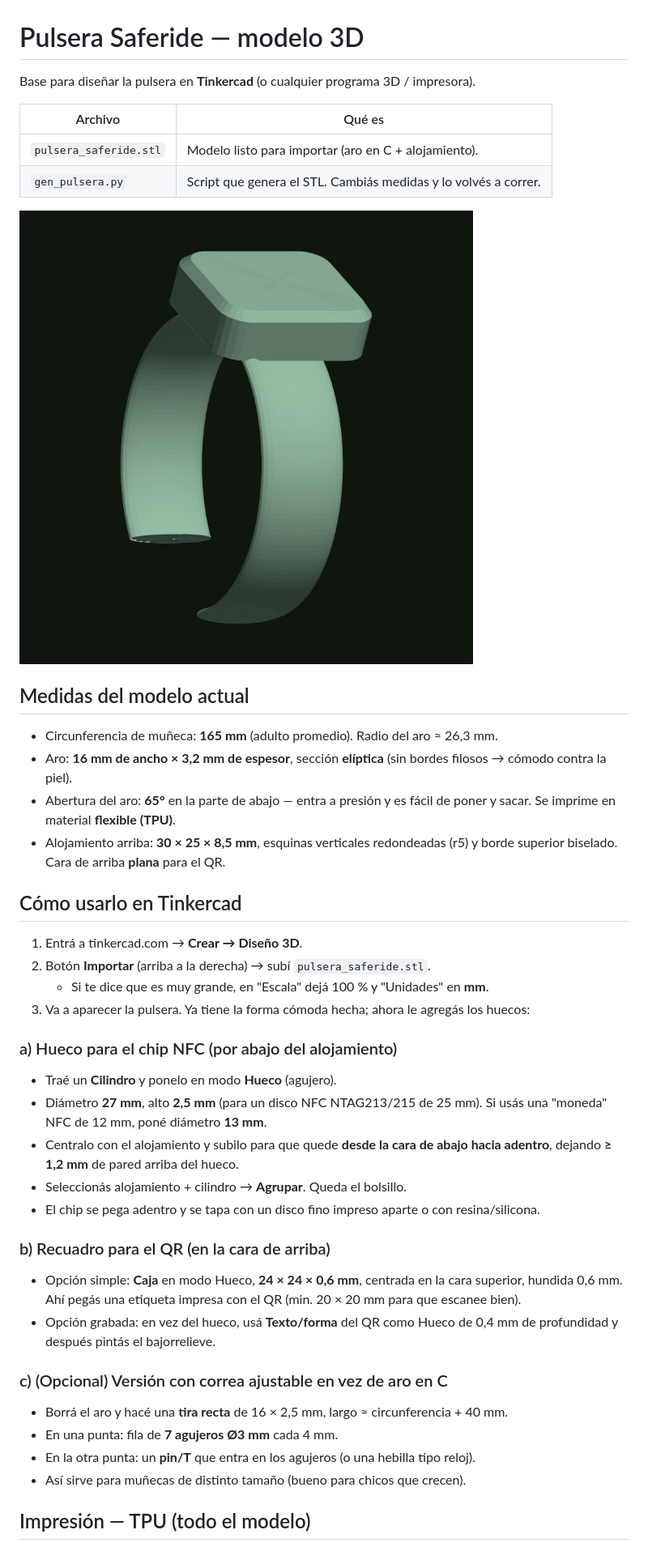
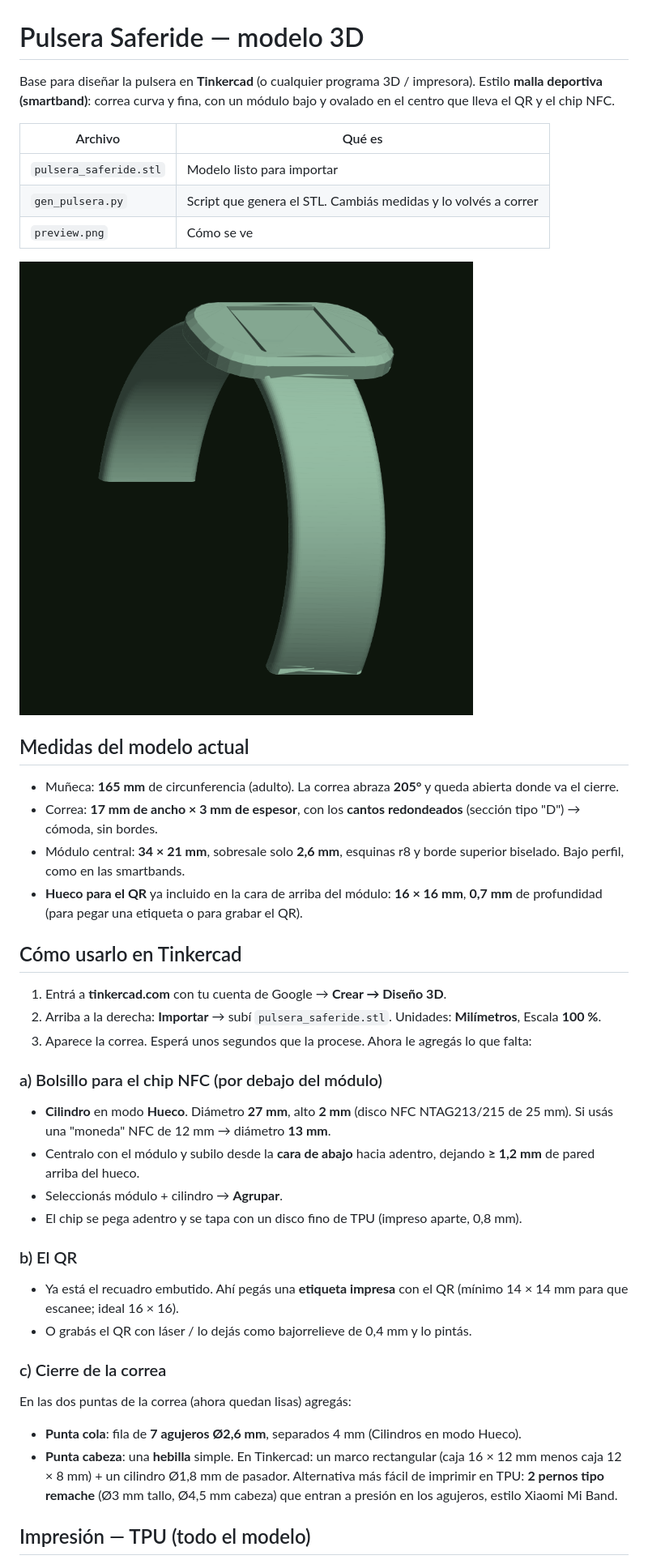
Before and after one commit to santinofigueredo88-oss/saferide, a Markdown page: hardware/README.md, the part around one of its changes. Shown at 81% size. GitHub-like rendering; pictures changed too: hardware/preview.png.

```diff
--- a/hardware/README.md
+++ b/hardware/README.md
@@ -1,47 +1,59 @@
 # Pulsera Saferide — modelo 3D
 
 Base para diseñar la pulsera en **Tinkercad** (o cualquier programa 3D / impresora).
+Estilo **malla deportiva (smartband)**: correa curva y fina, con un módulo bajo y
+ovalado en el centro que lleva el QR y el chip NFC.
 
 | Archivo | Qué es |
 |---|---|
-| `pulsera_saferide.stl` | Modelo listo para importar (aro en C + alojamiento). |
-| `gen_pulsera.py` | Script que genera el STL. Cambiás medidas y lo volvés a correr. |
+| `pulsera_saferide.stl` | Modelo listo para importar |
+| `gen_pulsera.py` | Script que genera el STL. Cambiás medidas y lo volvés a correr |
+| `preview.png` | Cómo se ve |
 
 ![vista del modelo](preview.png)
 
 ## Medidas del modelo actual
 
-- Circunferencia de muñeca: **165 mm** (adulto promedio). Radio del aro ≈ 26,3 mm.
-- Aro: **16 mm de ancho × 3,2 mm de espesor**, sección **elíptica** (sin bordes filosos → cómodo contra la piel).
-- Abertura del aro: **65°** en la parte de abajo — entra a presión y es fácil de poner y sacar. Se imprime en material **flexible (TPU)**.
-- Alojamiento arriba: **30 × 25 × 8,5 mm**, esquinas verticales redondeadas (r5) y borde superior biselado. Cara de arriba **plana** para el QR.
+- Muñeca: **165 mm** de circunferencia (adulto). La correa abraza **205°** y queda
+  abierta donde va el cierre.
+- Correa: **17 mm de ancho × 3 mm de espesor**, con los **cantos redondeados**
+  (sección tipo "D") → cómoda, sin bordes.
+- Módulo central: **34 × 21 mm**, sobresale solo **2,6 mm**, esquinas r8 y borde
+  superior biselado. Bajo perfil, como en las smartbands.
+- **Hueco para el QR** ya incluido en la cara de arriba del módulo: **16 × 16 mm**,
+  **0,7 mm** de profundidad (para pegar una etiqueta o para grabar el QR).
 
 ## Cómo usarlo en Tinkercad
 
-1. Entrá a tinkercad.com → **Crear → Diseño 3D**.
-2. Botón **Importar** (arriba a la derecha) → subí `pulsera_saferide.stl`.
-   - Si te dice que es muy grande, en "Escala" dejá 100 % y "Unidades" en **mm**.
-3. Va a aparecer la pulsera. Ya tiene la forma cómoda hecha; ahora le agregás los huecos:
+1. Entrá a **tinkercad.com** con tu cuenta de Google → **Crear → Diseño 3D**.
+2. Arriba a la derecha: **Importar** → subí `pulsera_saferide.stl`.
+   Unidades: **Milímetros**, Escala **100 %**.
+3. Aparece la correa. Esperá unos segundos que la procese. Ahora le agregás lo que falta:
 
-### a) Hueco para el chip NFC (por abajo del alojamiento)
+### a) Bolsillo para el chip NFC (por debajo del módulo)
 
-- Traé un **Cilindro** y ponelo en modo **Hueco** (agujero).
-- Diámetro **27 mm**, alto **2,5 mm** (para un disco NFC NTAG213/215 de 25 mm). Si usás una "moneda" NFC de 12 mm, poné diámetro **13 mm**.
-- Centralo con el alojamiento y subilo para que quede **desde la cara de abajo hacia adentro**, dejando **≥ 1,2 mm** de pared arriba del hueco.
-- Seleccionás alojamiento + cilindro → **Agrupar**. Queda el bolsillo.
-- El chip se pega adentro y se tapa con un disco fino impreso aparte o con resina/silicona.
+- **Cilindro** en modo **Hueco**. Diámetro **27 mm**, alto **2 mm** (disco NFC
+  NTAG213/215 de 25 mm). Si usás una "moneda" NFC de 12 mm → diámetro **13 mm**.
+- Centralo con el módulo y subilo desde la **cara de abajo** hacia adentro, dejando
+  **≥ 1,2 mm** de pared arriba del hueco.
+- Seleccionás módulo + cilindro → **Agrupar**.
+- El chip se pega adentro y se tapa con un disco fino de TPU (impreso aparte, 0,8 mm).
 
-### b) Recuadro para el QR (en la cara de arriba)
+### b) El QR
 
-- Opción simple: **Caja** en modo Hueco, **24 × 24 × 0,6 mm**, centrada en la cara superior, hundida 0,6 mm. Ahí pegás una etiqueta impresa con el QR (min. 20 × 20 mm para que escanee bien).
-- Opción grabada: en vez del hueco, usá **Texto/forma** del QR como Hueco de 0,4 mm de profundidad y después pintás el bajorrelieve.
+- Ya está el recuadro embutido. Ahí pegás una **etiqueta impresa** con el QR
+  (mínimo 14 × 14 mm para que escanee; ideal 16 × 16).
+- O grabás el QR con láser / lo dejás como bajorrelieve de 0,4 mm y lo pintás.
 
-### c) (Opcional) Versión con correa ajustable en vez de aro en C
+### c) Cierre de la correa
 
-- Borrá el aro y hacé una **tira recta** de 16 × 2,5 mm, largo ≈ circunferencia + 40 mm.
-- En una punta: fila de **7 agujeros Ø3 mm** cada 4 mm.
-- En la otra punta: un **pin/T** que entra en los agujeros (o una hebilla tipo reloj).
-- Así sirve para muñecas de distinto tamaño (bueno para chicos que crecen).
+En las dos puntas de la correa (ahora quedan lisas) agregás:
+
+- **Punta cola**: fila de **7 agujeros Ø2,6 mm**, separados 4 mm (Cilindros en modo Hueco).
+- **Punta cabeza**: una **hebilla** simple. En Tinkercad: un marco rectangular
+  (caja 16 × 12 mm menos caja 12 × 8 mm) + un cilindro Ø1,8 mm de pasador.
+  Alternativa más fácil de imprimir en TPU: **2 pernos tipo remache** (Ø3 mm tallo,
+  Ø4,5 mm cabeza) que entran a presión en los agujeros, estilo Xiaomi Mi Band.
 
 ## Impresión — TPU (todo el modelo)
 
```
Also changed, not shown: other parts of hardware/README.md (+12 -16 lines), 3 other files.
